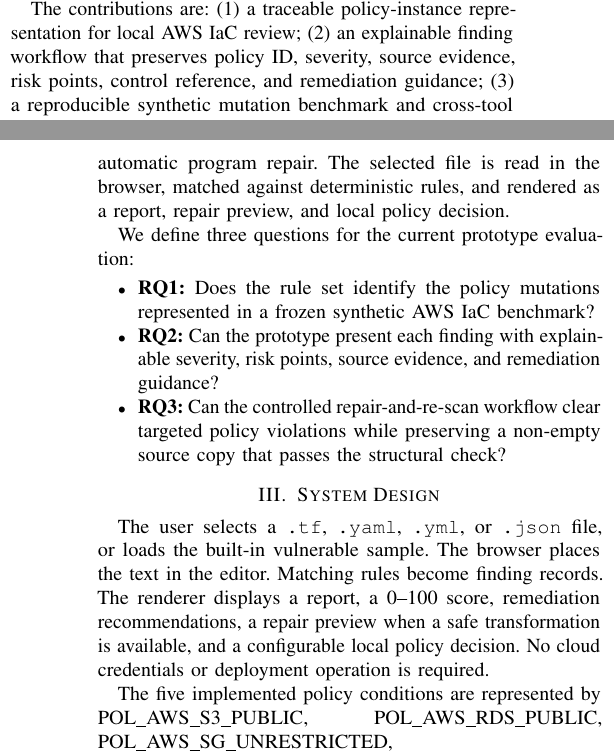
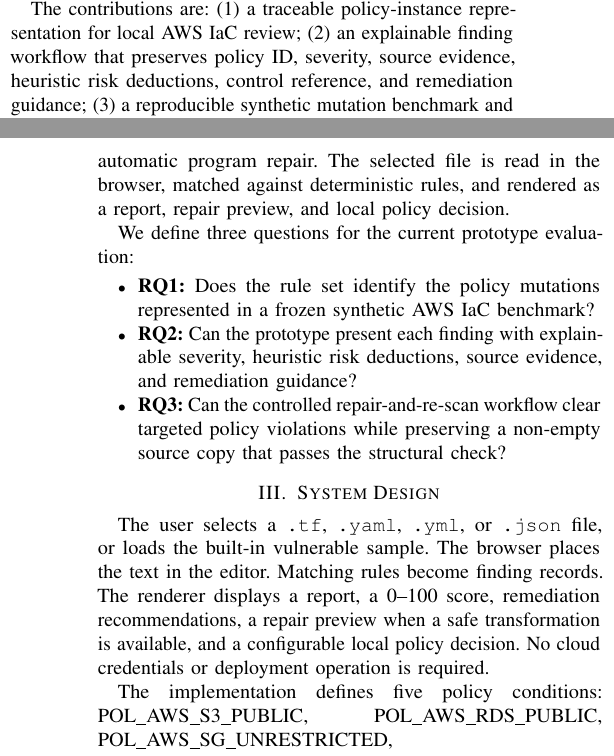
Before and after one commit to duday8329-ai/cloudguard-research, a LaTeX paper (CloudGuard_Conference_Paper.tex): two parts of the columns of pages 1 and 2 of 6, joined at a grey line, cut so that both start at the same text. Compiled offline with pdfLaTeX.

Commit message:
Refine academic wording and terminology

```diff
--- a/CloudGuard_Conference_Paper.tex
+++ b/CloudGuard_Conference_Paper.tex
@@ -102,7 +102,7 @@
 
 Minna et al.~\cite{minna2026automated} investigated inconsistent security-policy analysis and policy mapping across analyzers for Helm charts in Kubernetes environments. CloudGuard studies the related traceability problem for AWS Terraform and CloudFormation, without implementing Helm or Kubernetes support.
 
-The contributions are: (1) a traceable policy-instance representation for local AWS IaC review; (2) an explainable finding workflow that preserves policy ID, severity, source evidence, risk points, control reference, and remediation guidance; (3) a reproducible synthetic mutation benchmark and cross-tool normalization procedure for implementation sanity testing; and (4) controlled repair previews and local policy gating presented as supporting engineering controls rather than general repair claims.
+The contributions are: (1) a traceable policy-instance representation for local AWS IaC review; (2) an explainable finding workflow that preserves policy ID, severity, source evidence, heuristic risk deductions, control reference, and remediation guidance; (3) a reproducible synthetic mutation benchmark and cross-tool normalization procedure for implementation sanity testing; and (4) controlled repair previews and local policy gating presented as supporting engineering controls rather than general repair claims.
 
 \section{Scope and Research Questions}
 CloudGuard supports Terraform and CloudFormation~\cite{terraform,cloudformation} only. It does not support Helm or Kubernetes, does not execute changes against AWS, and does not claim general automatic program repair. The selected file is read in the browser, matched against deterministic rules, and rendered as a report, repair preview, and local policy decision.
@@ -110,14 +110,14 @@
 We define three questions for the current prototype evaluation:
 \begin{itemize}
   \item \textbf{RQ1:} Does the rule set identify the policy mutations represented in a frozen synthetic AWS IaC benchmark?
-  \item \textbf{RQ2:} Can the prototype present each finding with explainable severity, risk points, source evidence, and remediation guidance?
+  \item \textbf{RQ2:} Can the prototype present each finding with explainable severity, heuristic risk deductions, source evidence, and remediation guidance?
   \item \textbf{RQ3:} Can the controlled repair-and-re-scan workflow clear targeted policy violations while preserving a non-empty source copy that passes the structural check?
 \end{itemize}
 
 \section{System Design}
 The user selects a \texttt{.tf}, \texttt{.yaml}, \texttt{.yml}, or \texttt{.json} file, or loads the built-in vulnerable sample. The browser places the text in the editor. Matching rules become finding records. The renderer displays a report, a 0--100 score, remediation recommendations, a repair preview when a safe transformation is available, and a configurable local policy decision. No cloud credentials or deployment operation is required.
 
-The five implemented policy conditions are represented by POL\_AWS\_S3\_PUBLIC, POL\_AWS\_RDS\_PUBLIC, POL\_AWS\_SG\_UNRESTRICTED, POL\_AWS\_IAM\_WILDCARD, and POL\_AWS\_RDS\_ENCRYPTION. The selected controls are aligned with common cloud security guidance, including the AWS Well-Architected Security Pillar~\cite{awswell}. The score begins at 100 and subtracts 28, 25, 18, 18, and 14 points for these findings, respectively. These deductions are CloudGuard-defined heuristic weights selected to provide transparent relative prioritization; they are not calibrated probabilities of compromise.
+The implementation defines five policy conditions: POL\_AWS\_S3\_PUBLIC, POL\_AWS\_RDS\_PUBLIC, POL\_AWS\_SG\_UNRESTRICTED, POL\_AWS\_IAM\_WILDCARD, and POL\_AWS\_RDS\_ENCRYPTION. The selected controls are aligned with common cloud security guidance, including the AWS Well-Architected Security Pillar~\cite{awswell}. The score begins at 100 and subtracts 28, 25, 18, 18, and 14 points for these findings, respectively. These deductions are CloudGuard-defined heuristic weights selected to provide transparent relative prioritization; they are not calibrated probabilities of compromise.
 
 \subsection{Policy Semantics and Risk Computation}
 Each rule is evaluated as a predicate over a resource property. For example, an S3 finding is raised when a public ACL or equivalent public-read condition is present; an RDS finding is raised when \texttt{publicly\_accessible=true}; a security-group finding is raised when an ingress range contains \texttt{0.0.0.0/0}; an IAM finding is raised when an action is represented by a wildcard; and an encryption finding is raised when the required encryption property is explicitly disabled~\cite{s3public,rdsnetwork,sg-rules,iam-action}. A safe value produces a non-violation label for that policy instance. Missing or ambiguous properties are treated as unresolved in the implementation rather than silently converted into a violation.
```
Also changed, not shown: CloudGuard_Conference_Paper.tex (6 more changed lines).
